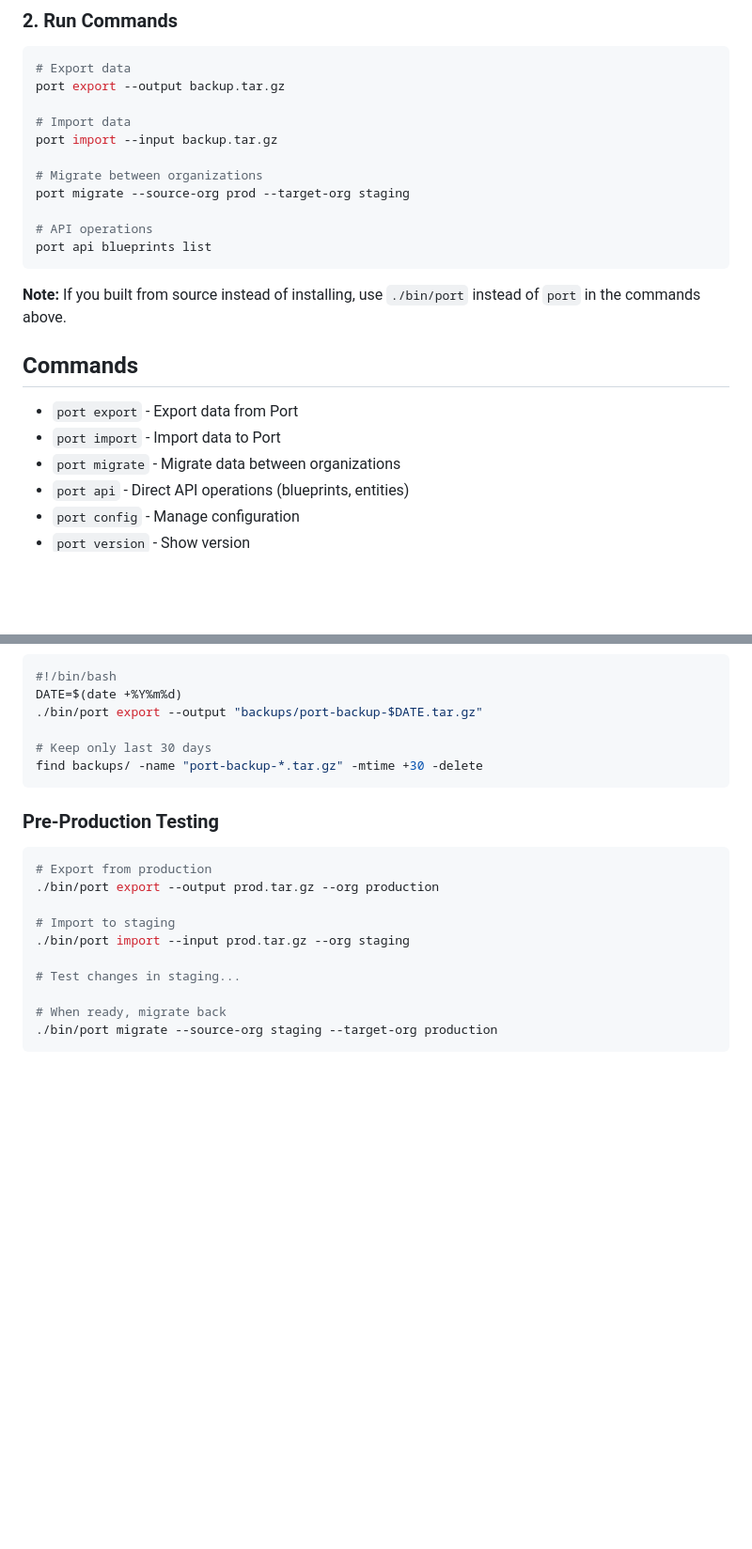
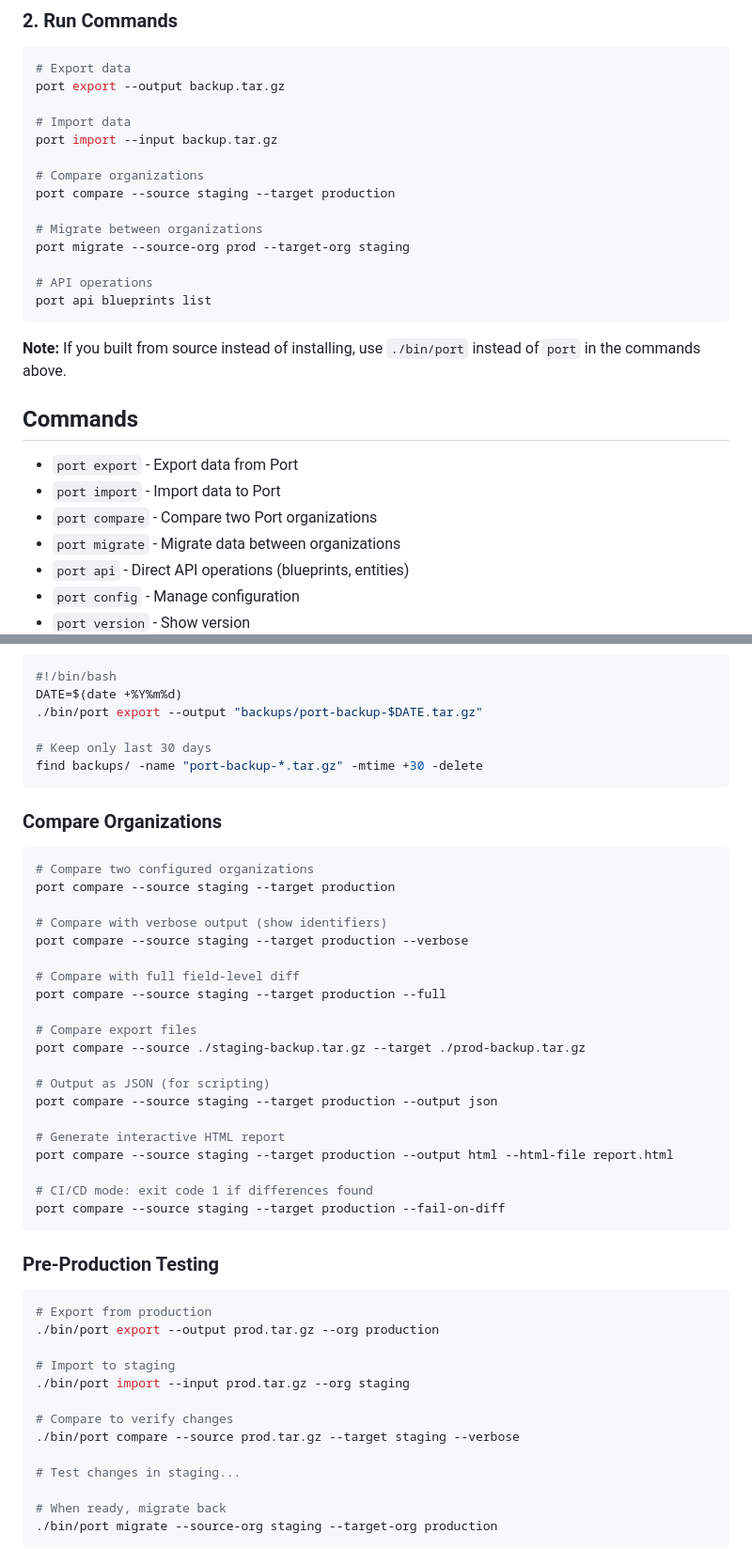
Before and after one commit to port-experimental/port-cli, a Markdown page: README.md, 2 parts joined by grey strips. Shown at 94% size. Drawn GitHub-style; blank space fills up the shorter version.

Commit message:
docs: add port compare command to README

````diff
--- a/README.md
+++ b/README.md
@@ -95,6 +96,9 @@ port export --output backup.tar.gz
 # Import data
 port import --input backup.tar.gz
 
+# Compare organizations
+port compare --source staging --target production
+
 # Migrate between organizations
 port migrate --source-org prod --target-org staging
 
@@ -108,6 +112,7 @@ port api blueprints list
 
 - `port export` - Export data from Port
 - `port import` - Import data to Port
+- `port compare` - Compare two Port organizations
 - `port migrate` - Migrate data between organizations
 - `port api` - Direct API operations (blueprints, entities)
 - `port config` - Manage configuration
@@ -194,6 +199,31 @@ DATE=$(date +%Y%m%d)
 find backups/ -name "port-backup-*.tar.gz" -mtime +30 -delete
 ```
 
+### Compare Organizations
+
+```bash
+# Compare two configured organizations
+port compare --source staging --target production
+
+# Compare with verbose output (show identifiers)
+port compare --source staging --target production --verbose
+
+# Compare with full field-level diff
+port compare --source staging --target production --full
+
+# Compare export files
+port compare --source ./staging-backup.tar.gz --target ./prod-backup.tar.gz
+
+# Output as JSON (for scripting)
+port compare --source staging --target production --output json
+
+# Generate interactive HTML report
+port compare --source staging --target production --output html --html-file report.html
+
+# CI/CD mode: exit code 1 if differences found
+port compare --source staging --target production --fail-on-diff
+```
+
 ### Pre-Production Testing
 
 ```bash
@@ -202,6 +232,9 @@ find backups/ -name "port-backup-*.tar.gz" -mtime +30 -delete
 
 # Import to staging
 ./bin/port import --input prod.tar.gz --org staging
+
+# Compare to verify changes
+./bin/port compare --source prod.tar.gz --target staging --verbose
 
 # Test changes in staging...
 
````
Also changed, not shown: other parts of README.md (+1 -0 lines).
